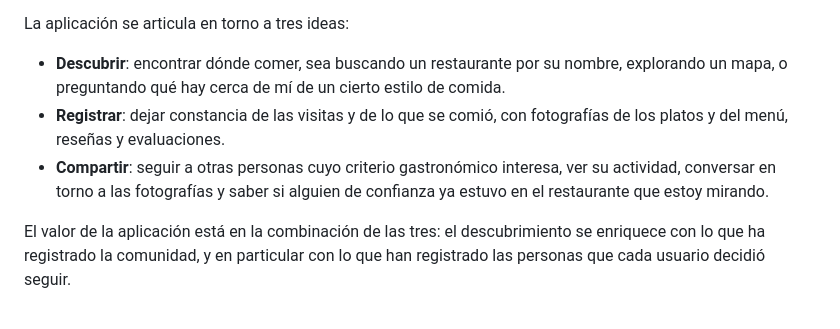
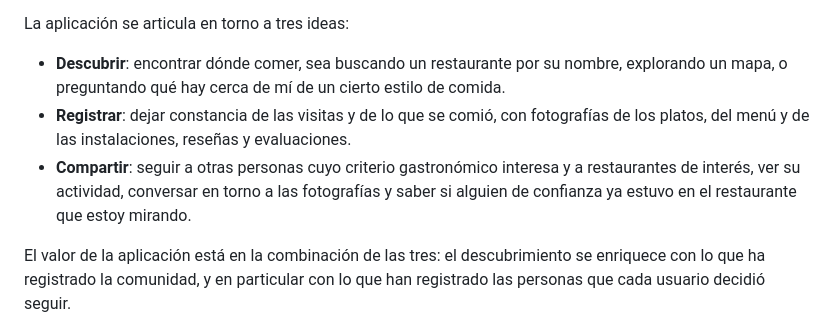
Before and after one commit to ICC4203-202620/project-base, a Markdown page: README.md, the part around one of its changes. Rendered like a GitHub page.

```diff
--- a/README.md
+++ b/README.md
@@ -5,8 +5,8 @@ Durante este semestre, el proyecto del curso consistirá en el desarrollo de una
 La aplicación se articula en torno a tres ideas:
 
 * **Descubrir**: encontrar dónde comer, sea buscando un restaurante por su nombre, explorando un mapa, o preguntando qué hay cerca de mí de un cierto estilo de comida.
-* **Registrar**: dejar constancia de las visitas y de lo que se comió, con fotografías de los platos y del menú, reseñas y evaluaciones.
-* **Compartir**: seguir a otras personas cuyo criterio gastronómico interesa, ver su actividad, conversar en torno a las fotografías y saber si alguien de confianza ya estuvo en el restaurante que estoy mirando.
+* **Registrar**: dejar constancia de las visitas y de lo que se comió, con fotografías de los platos, del menú y de las instalaciones, reseñas y evaluaciones.
+* **Compartir**: seguir a otras personas cuyo criterio gastronómico interesa y a restaurantes de interés, ver su actividad, conversar en torno a las fotografías y saber si alguien de confianza ya estuvo en el restaurante que estoy mirando.
 
 El valor de la aplicación está en la combinación de las tres: el descubrimiento se enriquece con lo que ha registrado la comunidad, y en particular con lo que han registrado las personas que cada usuario decidió seguir.
 
```
Also changed, not shown: other parts of README.md (+27 -25 lines), docs/entrega1.md (+5 -5 lines).
